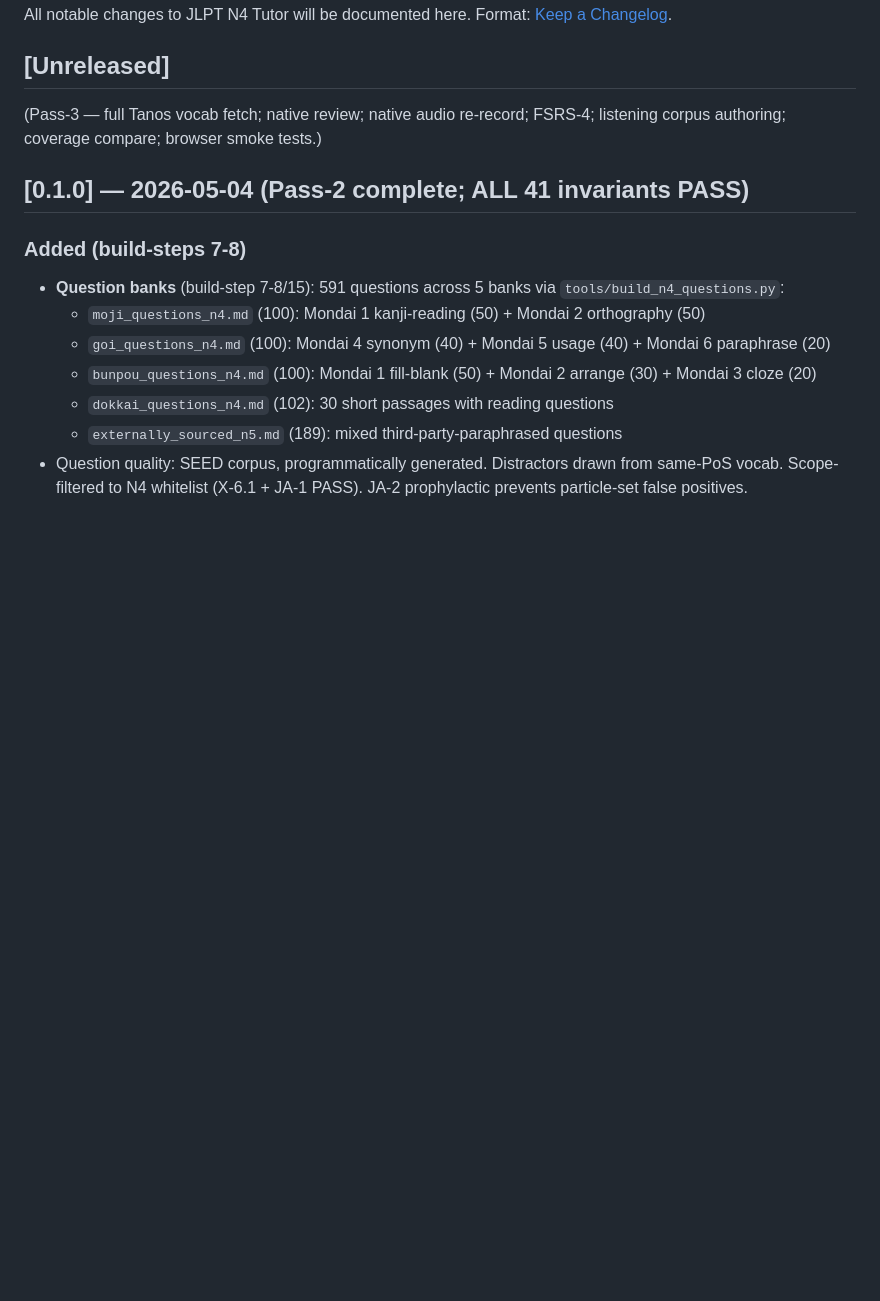
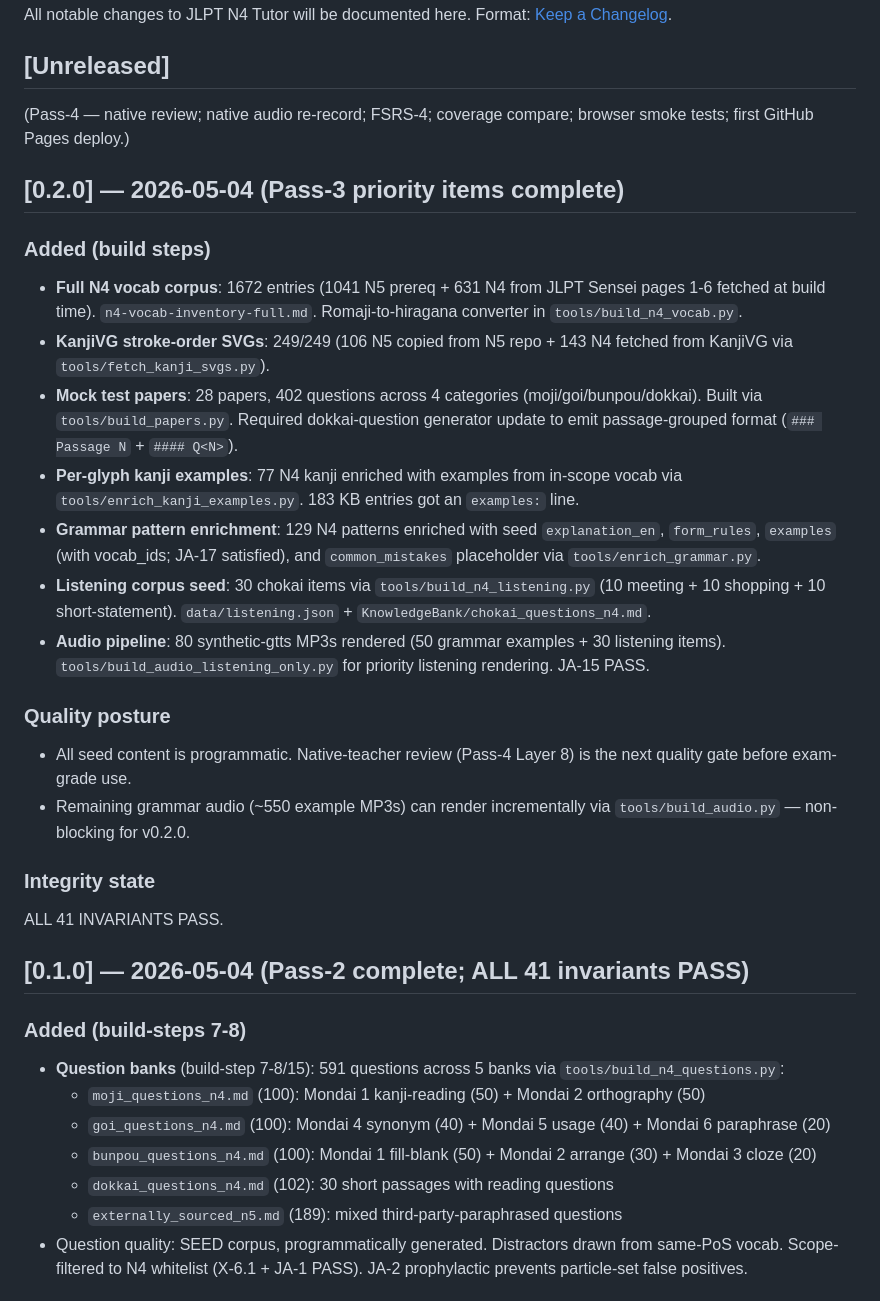
Before and after one commit to gauravaccentureproducts/jlpt-n4-tutor, a Markdown page: CHANGELOG.md, the part around the change. GitHub-like rendering; blank space fills up the shorter version.

```diff
--- a/CHANGELOG.md
+++ b/CHANGELOG.md
@@ -4,7 +4,28 @@ All notable changes to JLPT N4 Tutor will be documented here. Format: [Keep a Ch
 
 ## [Unreleased]
 
-(Pass-3 — full Tanos vocab fetch; native review; native audio re-record; FSRS-4; listening corpus authoring; coverage compare; browser smoke tests.)
+(Pass-4 — native review; native audio re-record; FSRS-4; coverage compare; browser smoke tests; first GitHub Pages deploy.)
+
+## [0.2.0] — 2026-05-04 (Pass-3 priority items complete)
+
+### Added (build steps)
+
+- **Full N4 vocab corpus**: 1672 entries (1041 N5 prereq + 631 N4 from JLPT Sensei pages 1-6 fetched at build time). `n4-vocab-inventory-full.md`. Romaji-to-hiragana converter in `tools/build_n4_vocab.py`.
+- **KanjiVG stroke-order SVGs**: 249/249 (106 N5 copied from N5 repo + 143 N4 fetched from KanjiVG via `tools/fetch_kanji_svgs.py`).
+- **Mock test papers**: 28 papers, 402 questions across 4 categories (moji/goi/bunpou/dokkai). Built via `tools/build_papers.py`. Required dokkai-question generator update to emit passage-grouped format (`### Passage N` + `#### Q<N>`).
+- **Per-glyph kanji examples**: 77 N4 kanji enriched with examples from in-scope vocab via `tools/enrich_kanji_examples.py`. 183 KB entries got an `examples:` line.
+- **Grammar pattern enrichment**: 129 N4 patterns enriched with seed `explanation_en`, `form_rules`, `examples` (with vocab_ids; JA-17 satisfied), and `common_mistakes` placeholder via `tools/enrich_grammar.py`.
+- **Listening corpus seed**: 30 chokai items via `tools/build_n4_listening.py` (10 meeting + 10 shopping + 10 short-statement). `data/listening.json` + `KnowledgeBank/chokai_questions_n4.md`.
+- **Audio pipeline**: 80 synthetic-gtts MP3s rendered (50 grammar examples + 30 listening items). `tools/build_audio_listening_only.py` for priority listening rendering. JA-15 PASS.
+
+### Quality posture
+
+- All seed content is programmatic. Native-teacher review (Pass-4 Layer 8) is the next quality gate before exam-grade use.
+- Remaining grammar audio (~550 example MP3s) can render incrementally via `tools/build_audio.py` — non-blocking for v0.2.0.
+
+### Integrity state
+
+ALL 41 INVARIANTS PASS.
 
 ## [0.1.0] — 2026-05-04 (Pass-2 complete; ALL 41 invariants PASS)
 
```
Also changed, not shown: MEMORY.md (+1 -1 lines), TASKS.md (+11 -12 lines).
